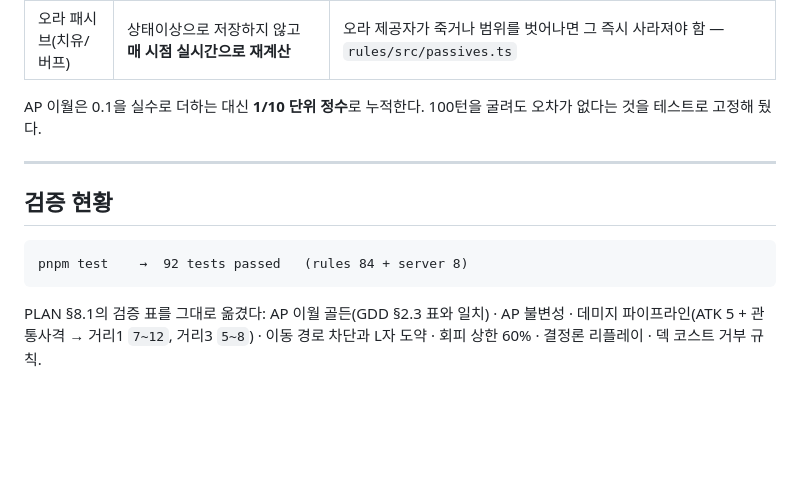
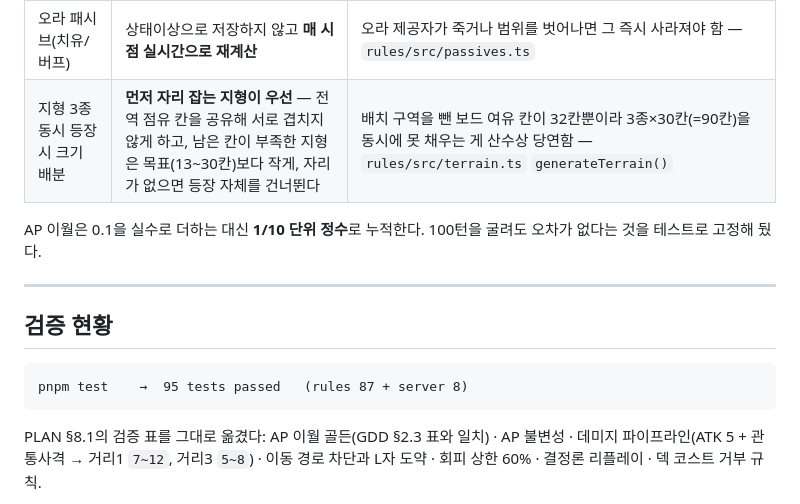
Before and after one commit to salmonsla119/Tessera, a Markdown page: README.md, the part around the change. GitHub-like rendering; blank space fills up the shorter version.

````diff
--- a/README.md
+++ b/README.md
@@ -119,6 +119,7 @@ pnpm --filter @tessera/server deploy       # wrangler deploy
 | 지형 생성과 배치 구역 | 지형 덩어리 생성 시 **배치 구역(rank 1~2, 7~8) 칸은 후보에서 제외** | 제외하지 않으면 한쪽이 매치 시작부터 늪지 위에 배치되는 등 선제 불이익이 생김 — `rules/src/terrain.ts` `generateTerrain()` |
 | 숲의 회피 보너스 | 상태이상으로 부여하지 않고 **그 칸에 서 있는 동안만 실시간 계산** | 이동하면 즉시 사라져야 하므로 스택형 상태이상과 다르게 취급 — `rules/src/state.ts` `effectiveEva()` |
 | 오라 패시브(치유/버프) | 상태이상으로 저장하지 않고 **매 시점 실시간으로 재계산** | 오라 제공자가 죽거나 범위를 벗어나면 그 즉시 사라져야 함 — `rules/src/passives.ts` |
+| 지형 3종 동시 등장 시 크기 배분 | **먼저 자리 잡는 지형이 우선** — 전역 점유 칸을 공유해 서로 겹치지 않게 하고, 남은 칸이 부족한 지형은 목표(13~30칸)보다 작게, 자리가 없으면 등장 자체를 건너뛴다 | 배치 구역을 뺀 보드 여유 칸이 32칸뿐이라 3종×30칸(=90칸)을 동시에 못 채우는 게 산수상 당연함 — `rules/src/terrain.ts` `generateTerrain()` |
 
 AP 이월은 0.1을 실수로 더하는 대신 **1/10 단위 정수**로 누적한다. 100턴을 굴려도 오차가 없다는 것을 테스트로 고정해 뒀다.
 
@@ -127,7 +128,7 @@ AP 이월은 0.1을 실수로 더하는 대신 **1/10 단위 정수**로 누적
 ## 검증 현황
 
 ```
-pnpm test    →  92 tests passed   (rules 84 + server 8)
+pnpm test    →  95 tests passed   (rules 87 + server 8)
 ```
 
 PLAN §8.1의 검증 표를 그대로 옮겼다: AP 이월 골든(GDD §2.3 표와 일치) · AP 불변성 · 데미지 파이프라인(ATK 5 + 관통사격 → 거리1 `7~12`, 거리3 `5~8`) · 이동 경로 차단과 L자 도약 · 회피 상한 60% · 결정론 리플레이 · 덱 코스트 거부 규칙.
````
Also changed, not shown: docs/GDD.md (+3 -1 lines).
